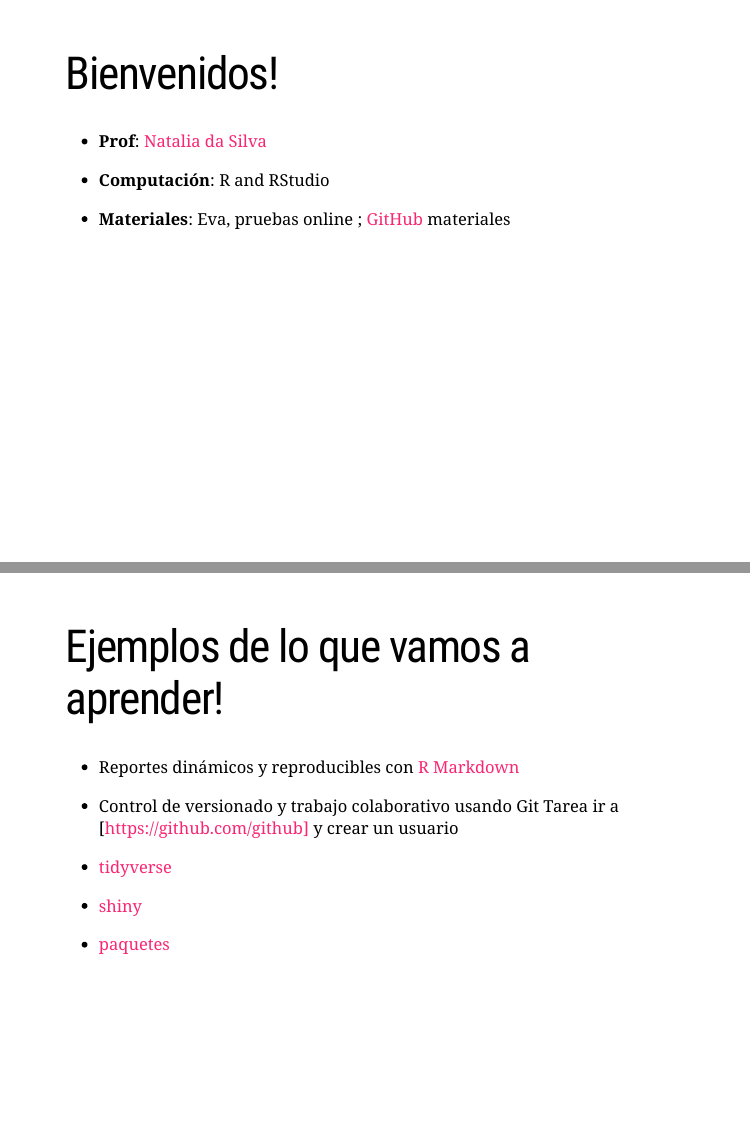
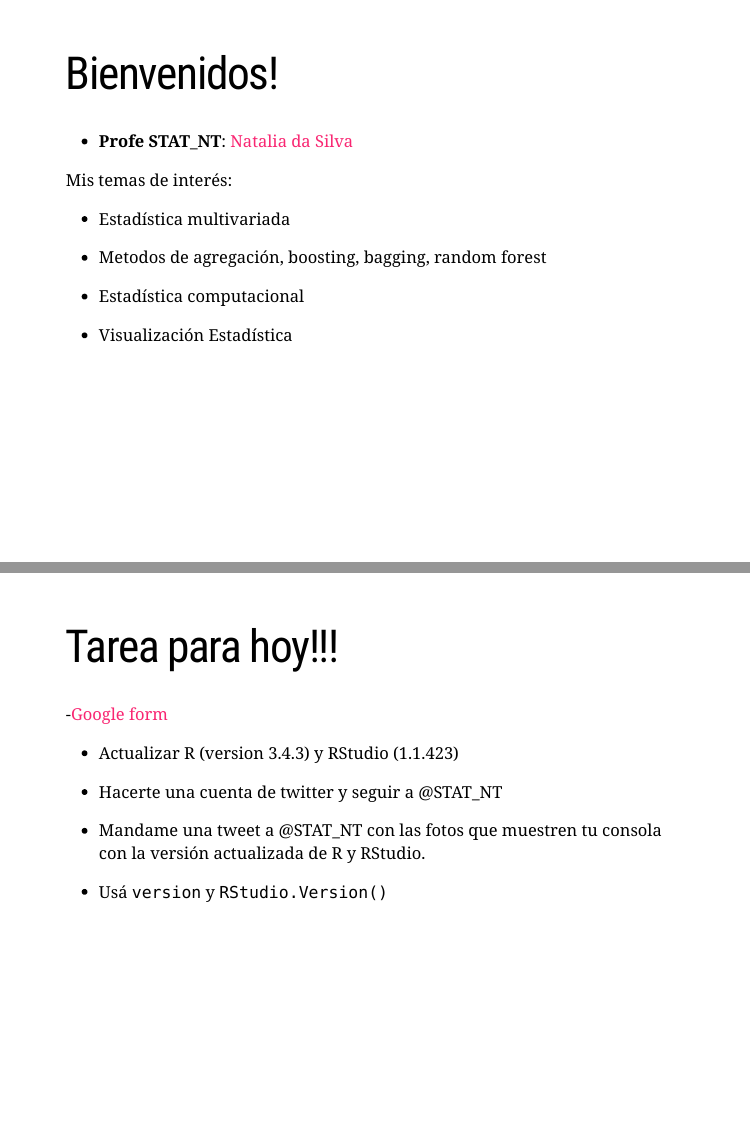
Before and after one commit to StatNT/SlidesStatNT, an R Markdown document (class 1 Intro/intro.Rmd): pages 2 and 9 of 10 before the commit and pages 2 and 11 of 11 after it, joined at a grey line. Rendered offline with R 4.5, knitr and Pandoc, with nearby package versions; the slides are laid out offline by our stand-in for remark.js, each with all of its steps uncovered, in fonts that may differ from those the slides ask for, and without slide numbers, shadows or browser add-ons; a font, style sheet, LaTeX package, included part or bibliography that could not be used is replaced or left out.

Commit message:
change curse intro

```diff
--- a/class 1 Intro/intro.Rmd
+++ b/class 1 Intro/intro.Rmd
@@ -34,5 +34,15 @@ library(ggthemes)
 
 # Bienvenidos!
 
-- __Prof__: [Natalia da Silva](http://ndasilva.public.iastate.edu)
---
+
+- __Profe STAT_NT__: [Natalia da Silva](http://natydasilva.com)
+
+ Mis temas de interés:
+
+- Estadística multivariada
+
+- Metodos de agregación, boosting, bagging, random forest
+
+- Estadística computacional
+
+- Visualización Estadística
@@ -42,3 +64,2 @@ library(ggthemes)
 
-- __Materiales__: Eva, pruebas online ; [GitHub](https://github.com/natydasilva) materiales
 
@@ -139,3 +160,15 @@ library(ggthemes)
 - [paquetes](https://cran.r-project.org)
 
 ---
+
+# Tarea para hoy!!!
+
+-[Google form](https://docs.google.com/forms/d/1CuwhpQC9t2jd4aKKUnCMk5f_P1v80K87OmZmHIDhyV8/edit)
+
+- Actualizar  R (version 3.4.3) y RStudio (1.1.423)
+
+- Hacerte una cuenta de twitter y seguir a @STAT_NT
+
+-  Mandame una tweet a @STAT_NT con las fotos que muestren tu consola con la versión actualizada de R y RStudio.
+
+- Usá `version` y `RStudio.Version()`
```
Also changed, not shown: Class 0 /campus.png (deleted), class 1 Intro/intro.Rmd (22 more changed lines), 1 other file.
